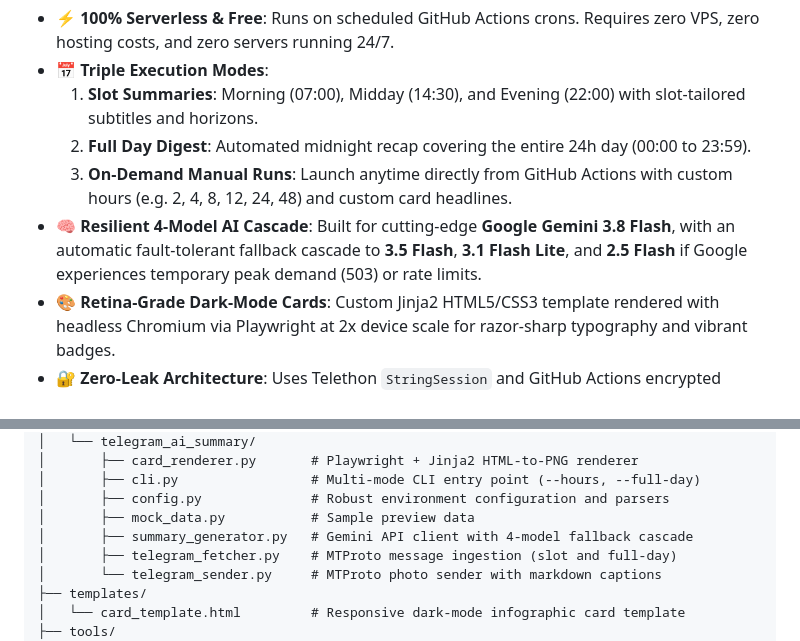
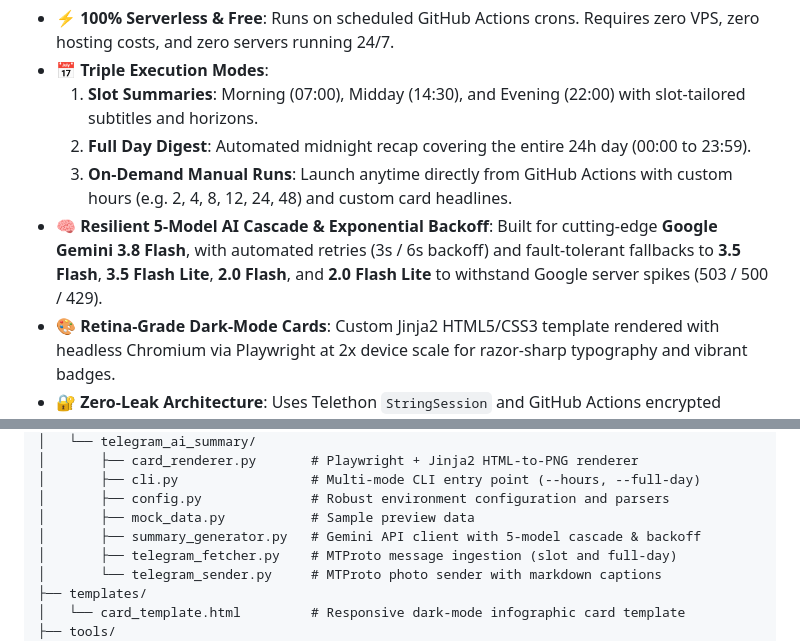
Before and after one commit to solari21/telegram-ai-summary-template, a Markdown page: README.md, 2 parts joined by grey strips. Rendered like a GitHub page.

Commit message:
docs: update 5-model cascade and exponential backoff retry in template README

```diff
--- a/README.md
+++ b/README.md
@@ -29,7 +29,7 @@ Here is an example of the high-resolution infographic card automatically rendere
   1. **Slot Summaries**: Morning (07:00), Midday (14:30), and Evening (22:00) with slot-tailored subtitles and horizons.
   2. **Full Day Digest**: Automated midnight recap covering the entire 24h day (00:00 to 23:59).
   3. **On-Demand Manual Runs**: Launch anytime directly from GitHub Actions with custom hours (e.g. 2, 4, 8, 12, 24, 48) and custom card headlines.
-- 🧠 **Resilient 4-Model AI Cascade**: Built for cutting-edge **Google Gemini 3.8 Flash**, with an automatic fault-tolerant fallback cascade to **3.5 Flash**, **3.1 Flash Lite**, and **2.5 Flash** if Google experiences temporary peak demand (503) or rate limits.
+- 🧠 **Resilient 5-Model AI Cascade & Exponential Backoff**: Built for cutting-edge **Google Gemini 3.8 Flash**, with automated retries (3s / 6s backoff) and fault-tolerant fallbacks to **3.5 Flash**, **3.5 Flash Lite**, **2.0 Flash**, and **2.0 Flash Lite** to withstand Google server spikes (503 / 500 / 429).
 - 🎨 **Retina-Grade Dark-Mode Cards**: Custom Jinja2 HTML5/CSS3 template rendered with headless Chromium via Playwright at 2x device scale for razor-sharp typography and vibrant badges.
 - 🔐 **Zero-Leak Architecture**: Uses Telethon `StringSession` and GitHub Actions encrypted secrets. No SQLite session files stored on disk.
 - 🕒 **Smart Timezone & Slot Detection**: Automatically calculates inspection windows and converts all message timestamps to your local timezone (e.g. `Europe/Madrid`).
@@ -174,7 +174,7 @@ In your forked repo: **Settings** ➔ **Secrets and variables** ➔ **Actions**
 │       ├── cli.py                 # Multi-mode CLI entry point (--hours, --full-day)
 │       ├── config.py              # Robust environment configuration and parsers
 │       ├── mock_data.py           # Sample preview data
-│       ├── summary_generator.py   # Gemini API client with 4-model fallback cascade
+│       ├── summary_generator.py   # Gemini API client with 5-model cascade & backoff
 │       ├── telegram_fetcher.py    # MTProto message ingestion (slot and full-day)
 │       └── telegram_sender.py     # MTProto photo sender with markdown captions
 ├── templates/
```
Also changed, not shown: other parts of README.md (+1 -1 lines).
